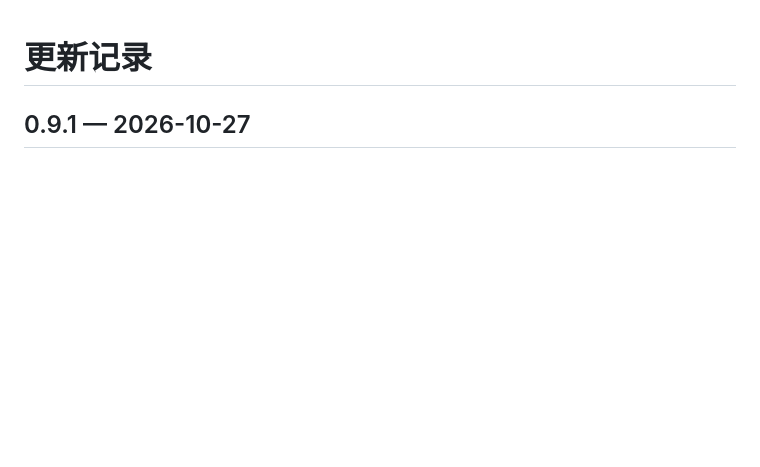
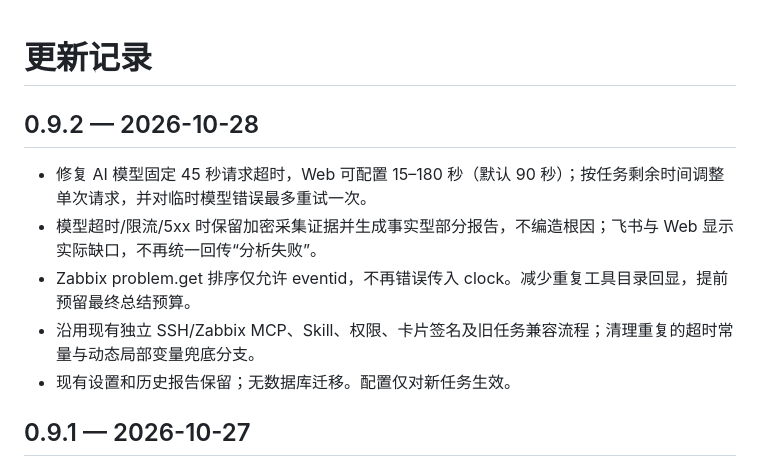
Before and after one commit to beijing10000-boop/ai-ops-platform, a Markdown page: CHANGELOG.md, the part around the change. GitHub-like rendering; blank space fills up the shorter version.

Commit message:
docs: describe reliability fixes and narrow legacy cleanup

```diff
--- a/CHANGELOG.md
+++ b/CHANGELOG.md
@@ -1,4 +1,13 @@
 # 更新记录
+
+## 0.9.2 — 2026-10-28
+
+- 修复 AI 模型固定 45 秒请求超时，Web 可配置 15–180 秒（默认 90 秒）；按任务剩余时间调整单次请求，并对临时模型错误最多重试一次。
+- 模型超时/限流/5xx 时保留加密采集证据并生成事实型部分报告，不编造根因；飞书与 Web 显示实际缺口，不再统一回传“分析失败”。
+- Zabbix problem.get 排序仅允许 eventid，不再错误传入 clock。减少重复工具目录回显，提前预留最终总结预算。
+- 沿用现有独立 SSH/Zabbix MCP、Skill、权限、卡片签名及旧任务兼容流程；清理重复的超时常量与动态局部变量兜底分支。
+- 现有设置和历史报告保留；无数据库迁移。配置仅对新任务生效。
+
 
 ## 0.9.1 — 2026-10-27
 
```
